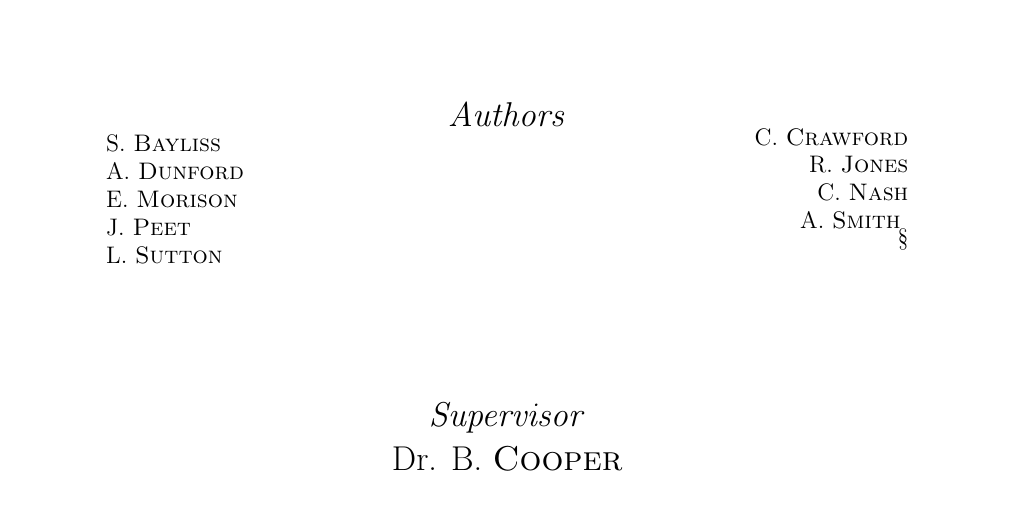
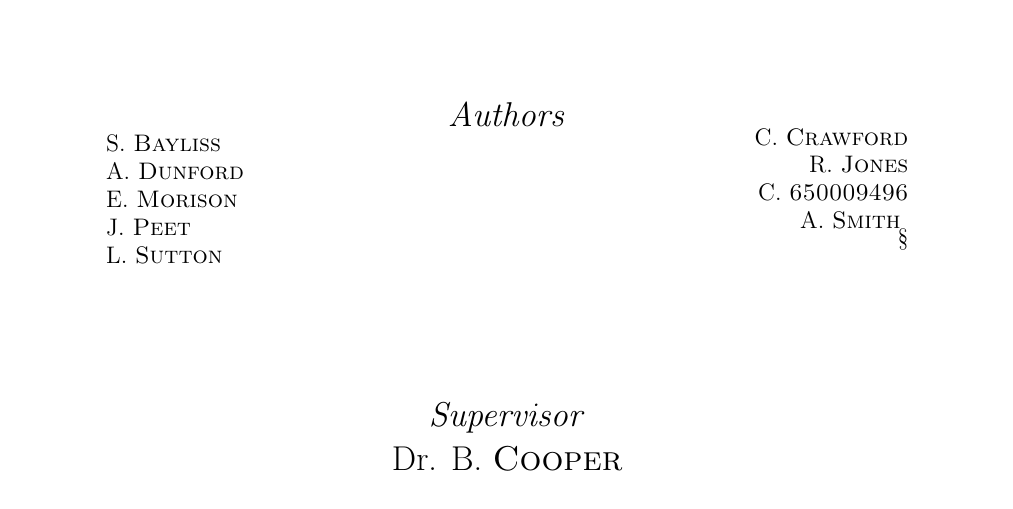
Before and after one commit to Antzy21/Pig-Dice-Game-Analysis, a LaTeX paper (LaTeX Report/Finding the optimal stategy for the dice game 'Pig'.tex): part of page 1 of 31, cut so that both start at the same text. Compiled offline with pdfLaTeX.

Commit message:
Changed my name to my student number. Duh.

```diff
--- a/LaTeX Report/Finding the optimal stategy for the dice game 'Pig'.tex
+++ b/LaTeX Report/Finding the optimal stategy for the dice game 'Pig'.tex
@@ -61,7 +61,7 @@
 			\large
 			C. \textsc{Crawford}\\
 			R. \textsc{Jones}\\
-			C. \textsc{Nash}\\
+			C. \textsc{650009496}\\
 			A. \textsc{Smith}
 			\vspace*{10pt§}
 		\end{flushright}
```
